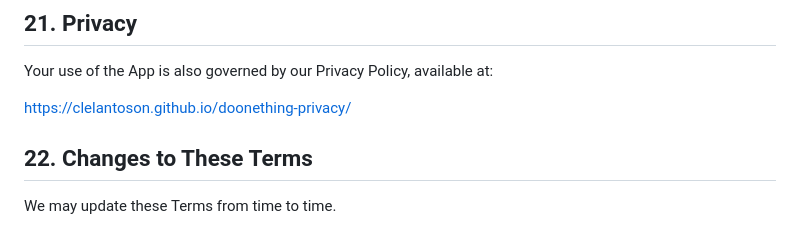
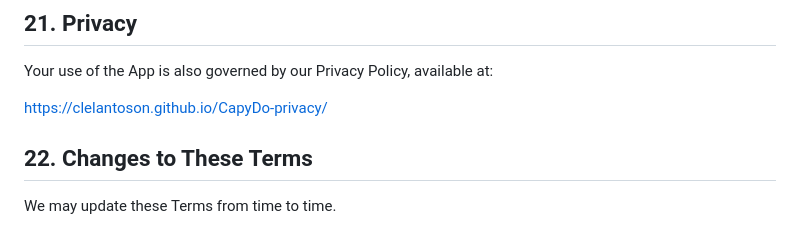
Before and after one commit to clelantoson/doonething-terms, a Markdown page: README.md, the part around the change. Drawn GitHub-style.

```diff
--- a/README.md
+++ b/README.md
@@ -188,7 +188,7 @@ Sections that by their nature should survive termination will remain in effect,
 
 Your use of the App is also governed by our Privacy Policy, available at:
 
-https://clelantoson.github.io/doonething-privacy/
+https://clelantoson.github.io/CapyDo-privacy/
 
 ## 22. Changes to These Terms
 
```
